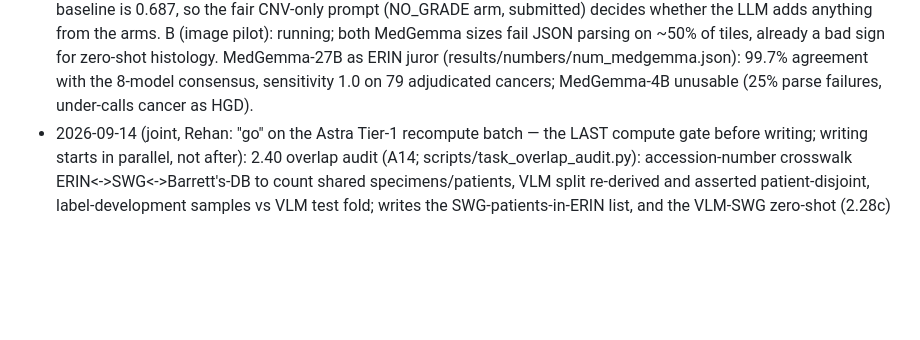
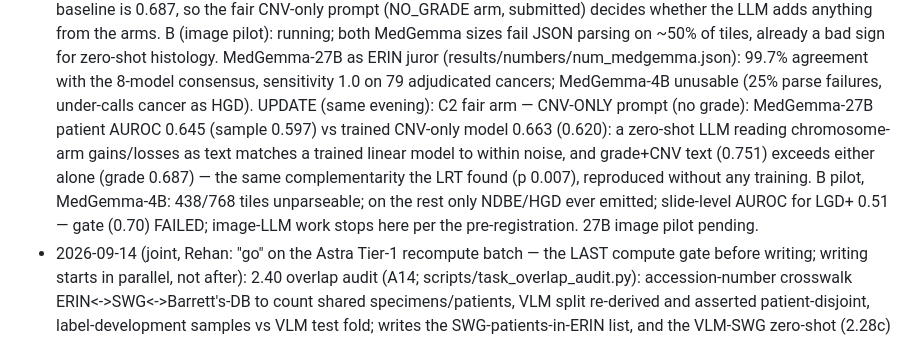
Before and after one commit to rzuberi/thesis, a Markdown page: EXECUTION_PLAN.md, the part around the change. Drawn GitHub-style; blank space fills up the shorter version.

Commit message:
plan: CNV-only prompt arm and 4B image pilot outcomes

```diff
--- a/EXECUTION_PLAN.md
+++ b/EXECUTION_PLAN.md
@@ -191,6 +191,15 @@ On return: read results against pre-registrations; deviations to log: none yet.
   MedGemma-27B as ERIN juror (results/numbers/num_medgemma.json): 99.7%
   agreement with the 8-model consensus, sensitivity 1.0 on 79 adjudicated
   cancers; MedGemma-4B unusable (25% parse failures, under-calls cancer as HGD).
+  UPDATE (same evening): C2 fair arm — CNV-ONLY prompt (no grade): MedGemma-27B
+  patient AUROC 0.645 (sample 0.597) vs trained CNV-only model 0.663 (0.620):
+  a zero-shot LLM reading chromosome-arm gains/losses as text matches a trained
+  linear model to within noise, and grade+CNV text (0.751) exceeds either
+  alone (grade 0.687) — the same complementarity the LRT found (p 0.007),
+  reproduced without any training. B pilot, MedGemma-4B: 438/768 tiles
+  unparseable; on the rest only NDBE/HGD ever emitted; slide-level AUROC for
+  LGD+ 0.51 — gate (0.70) FAILED; image-LLM work stops here per the
+  pre-registration. 27B image pilot pending.
 - 2026-09-14 (joint, Rehan: "go" on the Astra Tier-1 recompute batch — the
   LAST compute gate before writing; writing starts in parallel, not after):
   2.40 overlap audit (A14; scripts/task_overlap_audit.py): accession-number
```
